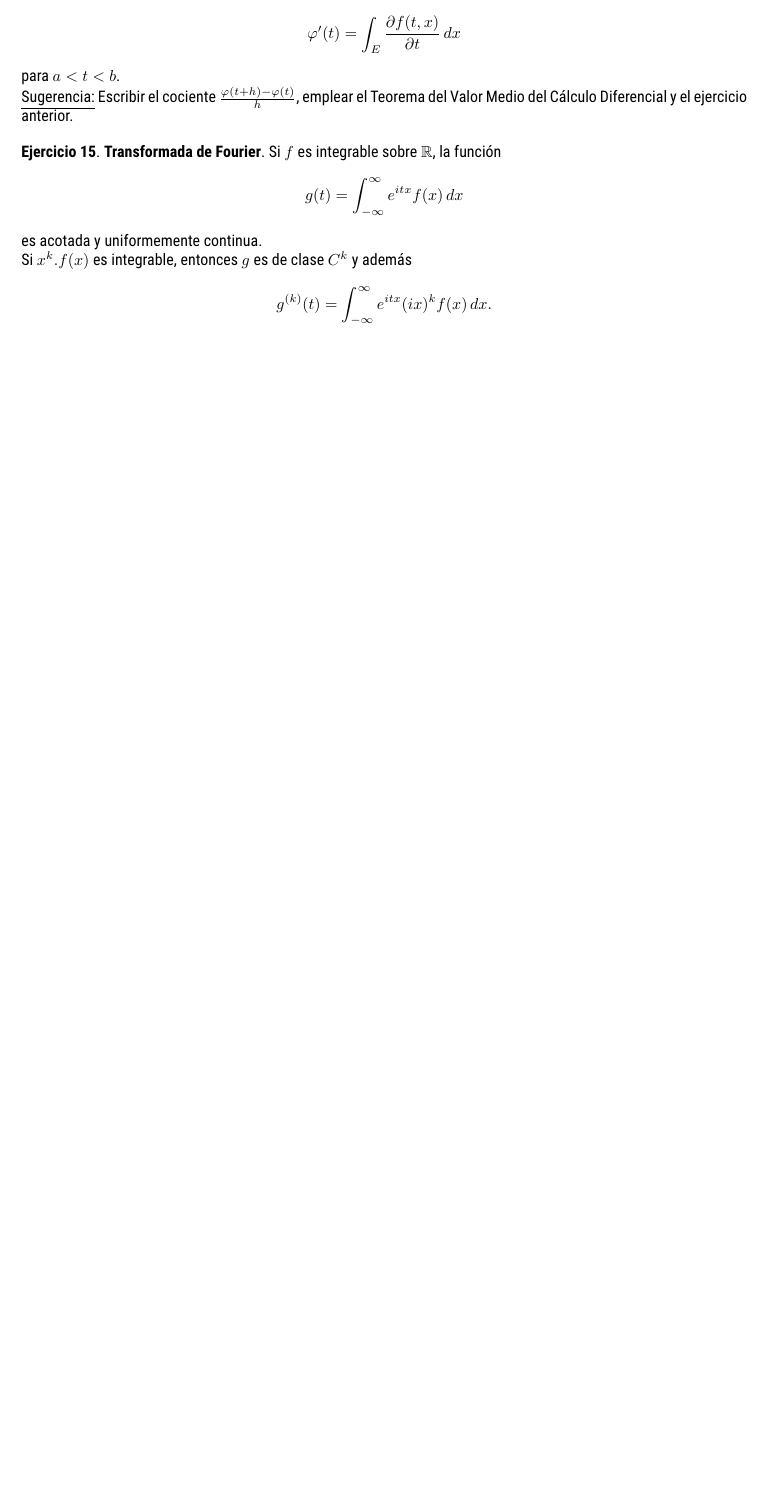
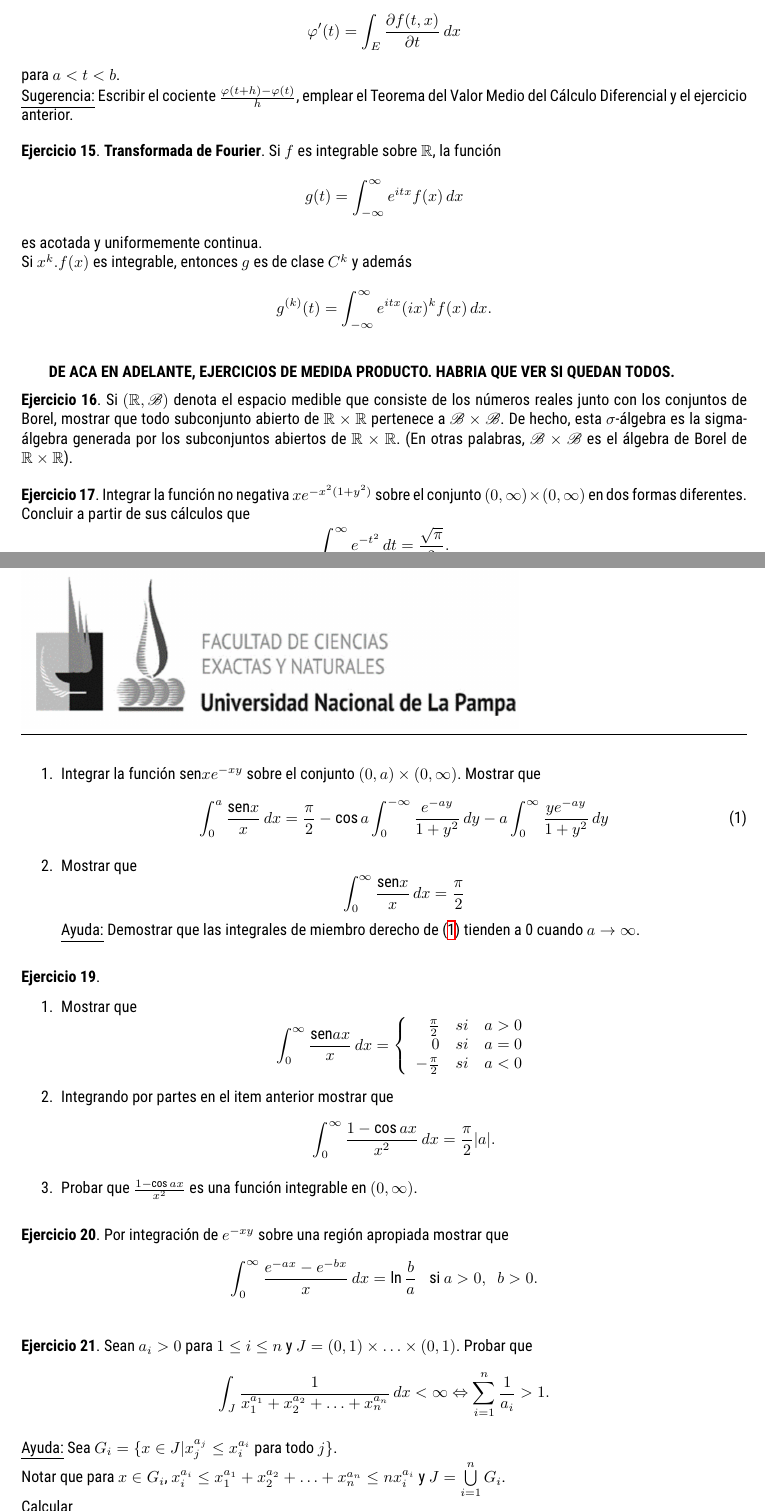
Before and after one commit to fdmazzone/LibroAnalisisReal, a LaTeX book (practica5.tex): part of page 2 of 2 before the commit and two parts of pages 2 and 3 of 4 after it, the two joined at a grey line, cut so that both start at the same text, the shorter picture padded with empty space. Compiled offline with XeLaTeX.

Commit message:
Ejercicios de Fubini agregados a TP 5 de Integral de Lebesgue

```diff
--- a/practica5.tex
+++ b/practica5.tex
@@ -229,3 +229,19 @@ layouthoffset=0mm, left=2.5cm, right=2.5cm,marginparwidth=0cm]{geometry}
  \end{ejer}
 
 
+ \textbf{ DE ACA EN ADELANTE, EJERCICIOS DE MEDIDA PRODUCTO.
+  HABRIA QUE VER SI QUEDAN TODOS.}
+
+\begin{ejer}{}
+ Si $(\rr,\mathscr{B})$ denota el espacio medible que consiste de los números reales junto con los conjuntos
+de Borel, mostrar que todo subconjunto abierto de $\rr\times \rr$ pertenece a $\mathscr{B}\times \mathscr{B}$.
+De hecho, esta $\sigma$-álgebra es la sigma-álgebra generada por los subconjuntos abiertos de $\rr\times \rr$.
+(En otras palabras, $\mathscr{B}\times \mathscr{B}$ es el álgebra de Borel de $\rr \times \rr$).
+\end{ejer}
+
+
+\begin{ejer}{}
+Integrar la función no negativa $xe^{-x^2(1+y^2)}$ sobre el conjunto $(0,\infty)\times (0,\infty)$
+en dos formas diferentes. Concluir a partir de sus cálculos que
+\[
+\int_0^{\infty} e^{-t^2}\,dt=\frac{\sqrt{\pi}}{2}.
@@ -231,0 +254,62 @@ layouthoffset=0mm, left=2.5cm, right=2.5cm,marginparwidth=0cm]{geometry}
+\item Integrar la función $\text{sen} x e^{-xy}$ sobre el conjunto $(0,a)\times (0,\infty)$.
+Mostrar que
+\begin{equation}\label{eq:fubini-senx/x}
+\int_0^a \frac{\text{sen} x}{x}\,dx=
+\frac{\pi}{2}-\cos a\int_0^{-\infty} \frac{e^{-ay}}{1+y^2}\,dy
+-\sen a \int_0^{\infty} \frac{y e^{-ay}}{1+y^2}\,dy
+\end{equation}
+\item Mostrar que
+\[
+\int_0^{\infty }\frac{\text{sen} x}{x}\,dx=\frac{\pi}{2}
+\]
+\underline{Ayuda:}
+Demostrar que las integrales de miembro derecho de \eqref{eq:fubini-senx/x} tienden a 0 cuando $a \to \infty$.
+\end{enumerate}
+\end{ejer}
+
+
+\begin{ejer}{}
+\begin{enumerate}
+\item Mostrar que
+\[
+\int_0^{\infty} \frac{\text{sen} a x}{x}\,dx=
+\left
+\{\begin{array}{rll}
+\frac{\pi}{2}&si&a>0
+\\
+0&si&a=0
+\\
+-\frac{\pi}{2}&si&a<0
+\end{array}
+\right.
+\]
+\item Integrando por partes en el item anterior mostrar que
+\[
+\int_0^{\infty}\frac{1-\cos ax}{x^2}\,dx=\frac{\pi}{2}|a|.
+\]
+\item Probar que $\frac{1-\cos ax}{x^2}$ es una función integrable en $(0,\infty)$.
+\end{enumerate}
+\end{ejer}
+
+
+\begin{ejer}{}
+ Por integración de $e^{-xy}$ sobre una región apropiada mostrar que
+\[
+\int_0^{\infty}\frac{e^{-ax}-e^{-bx}}{x}\,dx=\ln\frac{b}{a}\;\; \mbox{  si   }a>0, \;\;b>0.
+\]
+\end{ejer}
+
+\begin{ejer}{}
+ Sean $a_i>0$ para $1\leq i \leq n$ y $J=(0,1)\times \ldots \times (0,1)$.
+Probar que
+\[
+\int_J  \frac{1}{x_1^{a_1}+x_2^{a_2}+\ldots+x_n^{a_n}}\,dx<\infty
+\Leftrightarrow
+\sum\limits_{i=1}^{n}\frac{1}{a_i}>1.
+\]
+\\
+\underline{Ayuda:}
+Sea $G_i=\{x \in J | x_j^{a_j} \leq x_i^{a_i} \mbox{ para todo  } j \}$. \\
+Notar que para $x \in G_i$, $x_i^{a_i}\leq x_1^{a_1}+x_2^{a_2}+\ldots+x_n^{a_n}\leq n x_i^{a_i}$
+y $J=\bigcup\limits_{i=1}^{n} G_i$. \\
+Calcular
@@ -231,0 +343 @@ layouthoffset=0mm, left=2.5cm, right=2.5cm,marginparwidth=0cm]{geometry}
+   $$\int_{-1}^1 \,dx\int_{-1}^1 f(x,y)\,dy=\int_{-1}^1\,dy \int_{-1}^1 f(x,y)\,dx $$
```
Also changed, not shown: practica4.tex (+4 -4 lines), practica7.tex (+4 -4 lines), practica5.tex (56 more changed lines).
